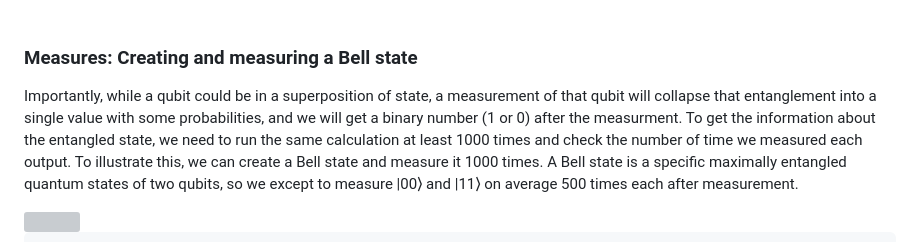
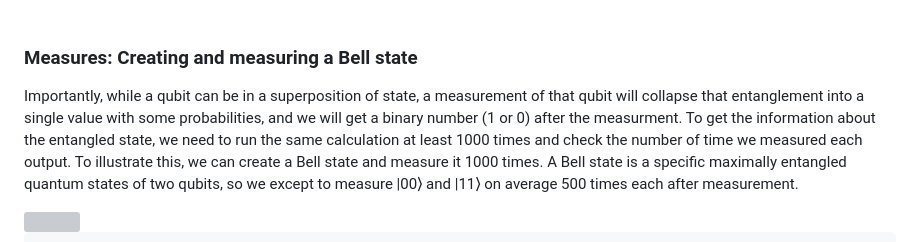
Before and after one commit to Aurelien-Pelissier/Medium, a Markdown page: Quantum Programming/README.md, the part around the change. Drawn GitHub-style; grey boxes are pictures that could not be loaded.

```diff
--- a/Quantum Programming/README.md
+++ b/Quantum Programming/README.md
@@ -43,7 +43,7 @@ For example, the Hadamard gate, H, performs the following operartion:
 
 
 ### Measures: Creating and measuring a Bell state
-Importantly, while a qubit could be in a superposition of state, a measurement of that qubit will collapse that entanglement into a single value with some probabilities, and we will get a binary number (1 or 0) after the measurment. To get the information about the entangled state, we need to run the same calculation at least 1000 times and check the number of time we measured each output.
+Importantly, while a qubit can be in a superposition of state, a measurement of that qubit will collapse that entanglement into a single value with some probabilities, and we will get a binary number (1 or 0) after the measurment. To get the information about the entangled state, we need to run the same calculation at least 1000 times and check the number of time we measured each output.
 To illustrate this, we can create a Bell state and measure it 1000 times. A Bell state is a specific maximally entangled quantum states of two qubits, so we except to measure |00⟩ and |11⟩ on average 500 times each after measurement.
 
 <img src="https://raw.githubusercontent.com/Aurelien-Pelissier/IBMQ-Quantum-Computing/master/img/Bell.png" width=180>
```
